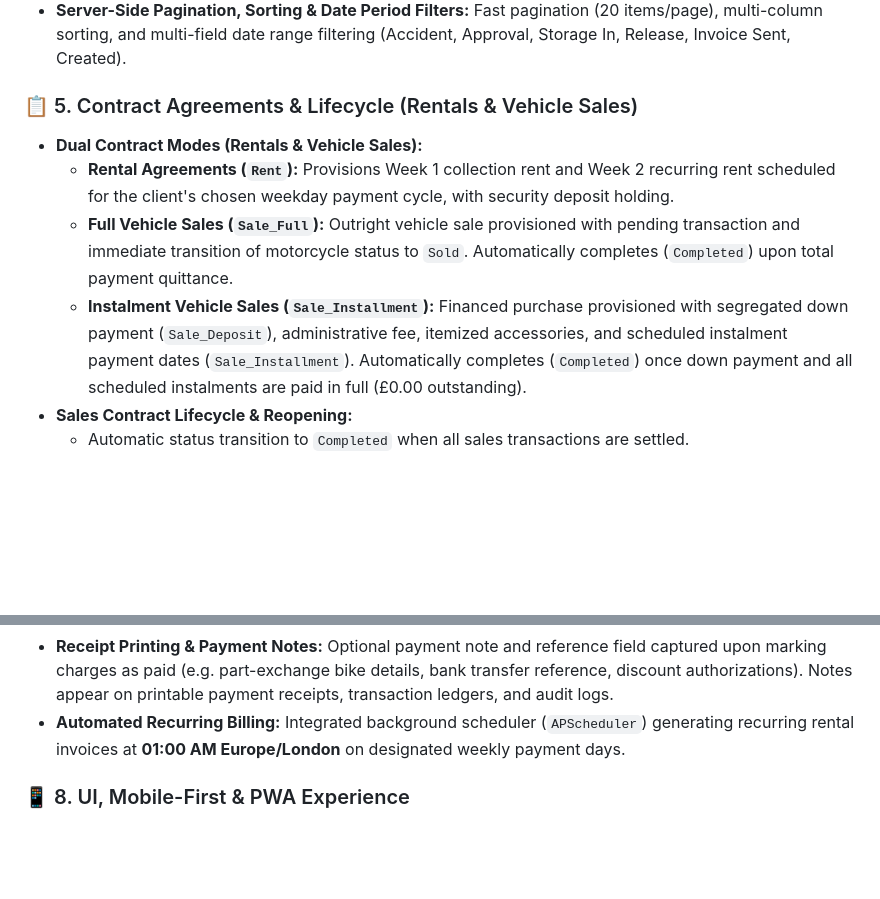
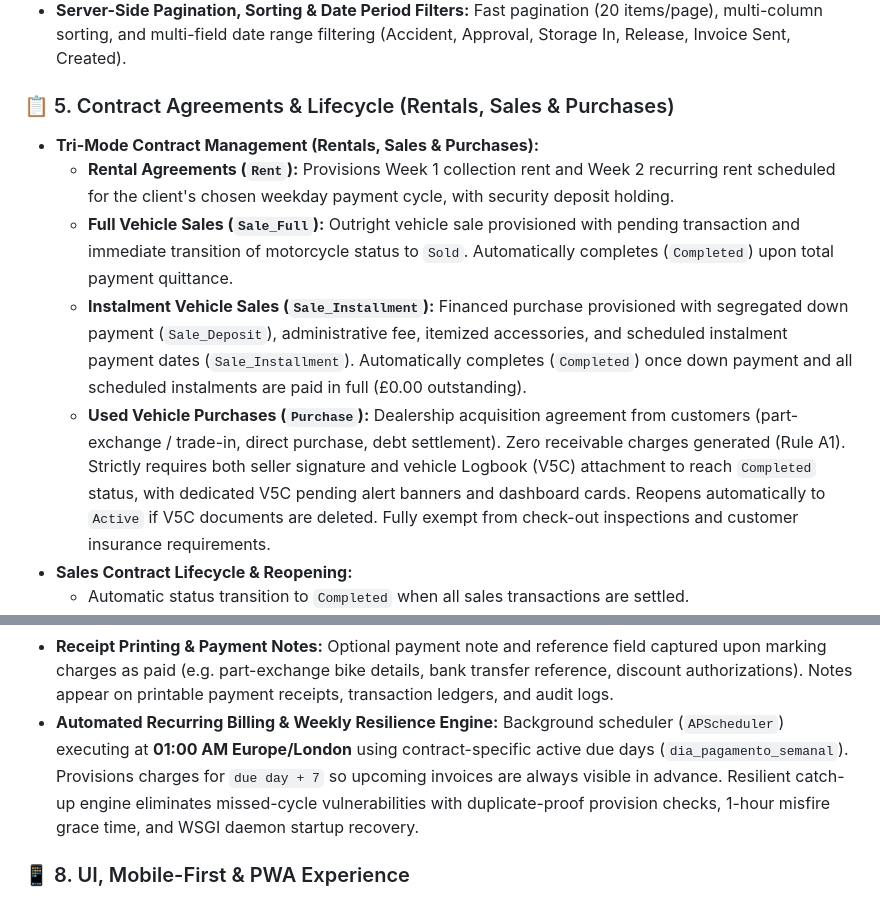
Before and after one commit to tmuniz570/vehicle-rental-management, a Markdown page: README.md, 2 parts joined by grey strips. Rendered like a GitHub page; blank space fills up the shorter version.

Commit message:
docs: update README with purchase agreement v5c lifecycle & weekly billing resilience

```diff
--- a/README.md
+++ b/README.md
@@ -74,11 +74,12 @@ The system features an installable **PWA (Progressive Web App)** interface with
 * **Storage Invoicing (14 Days):** Instant calculation of storage duration `(Days × £15/day)` upon bike release, dedicated printable and branded Storage Invoices, and 14-day insurer payment due dates.
 * **Server-Side Pagination, Sorting & Date Period Filters:** Fast pagination (20 items/page), multi-column sorting, and multi-field date range filtering (Accident, Approval, Storage In, Release, Invoice Sent, Created).
 
-### 📋 5. Contract Agreements & Lifecycle (Rentals & Vehicle Sales)
-* **Dual Contract Modes (Rentals & Vehicle Sales):**
+### 📋 5. Contract Agreements & Lifecycle (Rentals, Sales & Purchases)
+* **Tri-Mode Contract Management (Rentals, Sales & Purchases):**
   - **Rental Agreements (`Rent`):** Provisions Week 1 collection rent and Week 2 recurring rent scheduled for the client's chosen weekday payment cycle, with security deposit holding.
   - **Full Vehicle Sales (`Sale_Full`):** Outright vehicle sale provisioned with pending transaction and immediate transition of motorcycle status to `Sold`. Automatically completes (`Completed`) upon total payment quittance.
   - **Instalment Vehicle Sales (`Sale_Installment`):** Financed purchase provisioned with segregated down payment (`Sale_Deposit`), administrative fee, itemized accessories, and scheduled instalment payment dates (`Sale_Installment`). Automatically completes (`Completed`) once down payment and all scheduled instalments are paid in full (£0.00 outstanding).
+  - **Used Vehicle Purchases (`Purchase`):** Dealership acquisition agreement from customers (part-exchange / trade-in, direct purchase, debt settlement). Zero receivable charges generated (Rule A1). Strictly requires both seller signature and vehicle Logbook (V5C) attachment to reach `Completed` status, with dedicated V5C pending alert banners and dashboard cards. Reopens automatically to `Active` if V5C documents are deleted. Fully exempt from check-out inspections and customer insurance requirements.
 * **Sales Contract Lifecycle & Reopening:**
   - Automatic status transition to `Completed` when all sales transactions are settled.
   - Automatic reversal and reopening back to `Active` with audit trail tracking if a completed sale payment is cancelled or reverted.
@@ -126,7 +127,7 @@ The system features an installable **PWA (Progressive Web App)** interface with
 * **Reversal with Auto-Merge:** Reverting a partial payment automatically re-merges child balance transactions back into the parent, maintaining immaculate ledger accuracy.
 * **Overdue Report:** Dedicated centralized page (`/relatorios/vencidos`) aggregating all late payments across the fleet, direct customer contact links, and inline settlement actions. Charges due today remain pending for the entire day and strictly transition to overdue at 00:00:00 of the following day if unpaid.
 * **Receipt Printing & Payment Notes:** Optional payment note and reference field captured upon marking charges as paid (e.g. part-exchange bike details, bank transfer reference, discount authorizations). Notes appear on printable payment receipts, transaction ledgers, and audit logs.
-* **Automated Recurring Billing:** Integrated background scheduler (`APScheduler`) generating recurring rental invoices at **01:00 AM Europe/London** on designated weekly payment days.
+* **Automated Recurring Billing & Weekly Resilience Engine:** Background scheduler (`APScheduler`) executing at **01:00 AM Europe/London** using contract-specific active due days (`dia_pagamento_semanal`). Provisions charges for `due day + 7` so upcoming invoices are always visible in advance. Resilient catch-up engine eliminates missed-cycle vulnerabilities with duplicate-proof provision checks, 1-hour misfire grace time, and WSGI daemon startup recovery.
 
 ### 📱 8. UI, Mobile-First & PWA Experience
 * **Collapsible Slim Sidebar (Desktop):** Flexible desktop sidebar toggle button (`#sidebarToggleBtn`) with `Shift + S` shortcut. Operators can collapse the sidebar into a slim icon bar (`74px`) displaying centered vector SVG icons, dynamic FF logo monogram, and floating glassmorphism tooltips, maximizing horizontal data table real estate. State persists across pages via `localStorage` with zero-flicker preloading.
```
